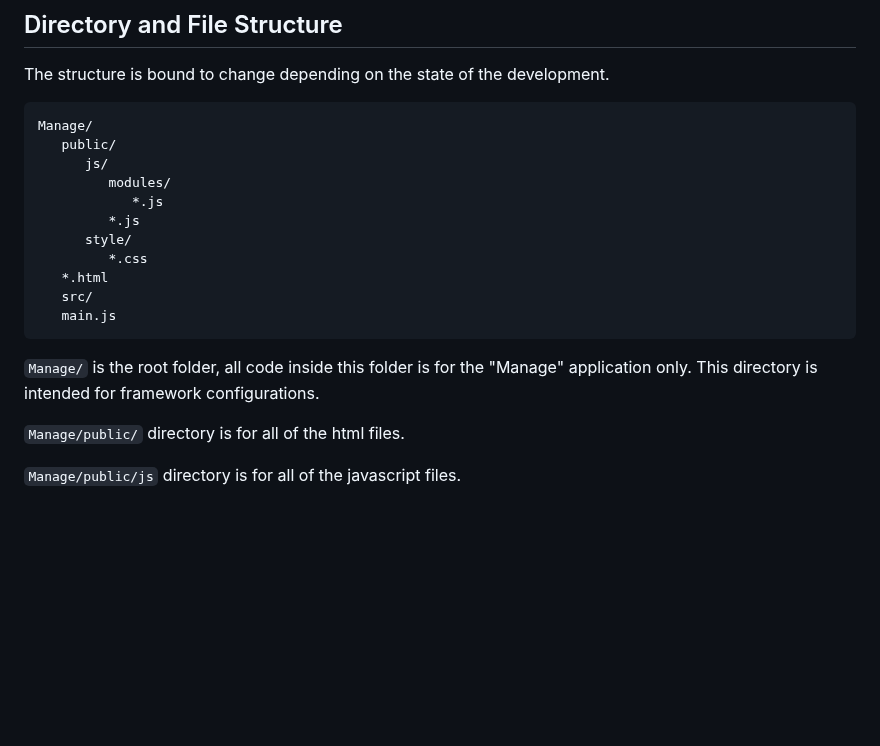
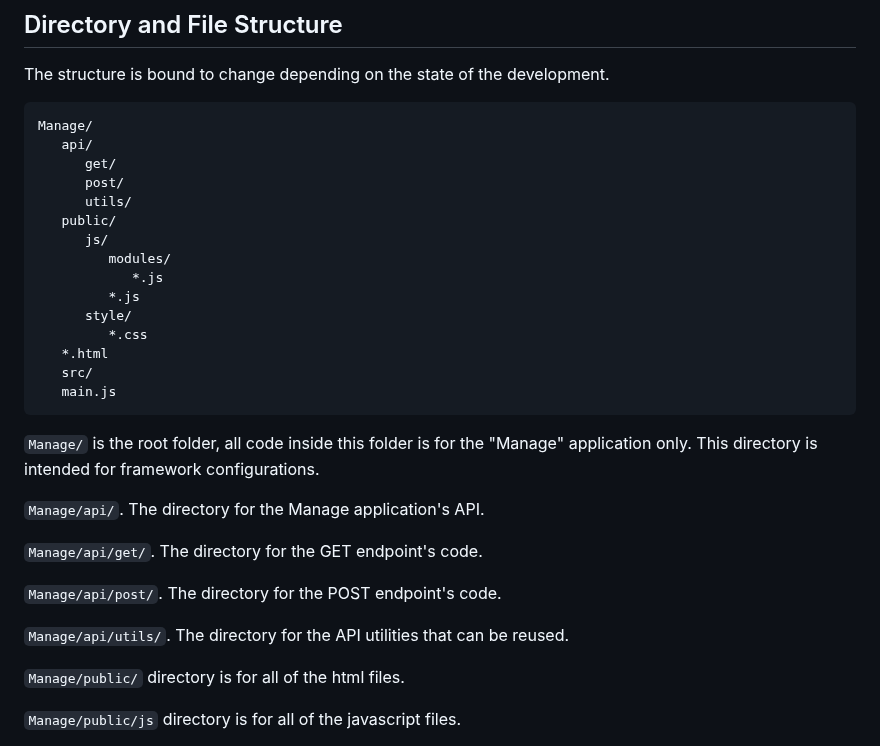
Before and after one commit to alexxGmZ/MenuMaApp, a Markdown page: Manage/README.md, the part around the change. Drawn GitHub-style; blank space fills up the shorter version.

Commit message:
MANAGE-readme: update readme

````diff
--- a/Manage/README.md
+++ b/Manage/README.md
@@ -36,6 +36,10 @@ The structure is bound to change depending on the state of the development.
 
 ```
 Manage/
+   api/
+      get/
+      post/
+      utils/
    public/
       js/
          modules/
@@ -50,6 +54,14 @@ Manage/
 
 ```Manage/``` is the root folder, all code inside this folder is for the "Manage" application
 only. This directory is intended for framework configurations.
+
+```Manage/api/```. The directory for the Manage application's API.
+
+```Manage/api/get/```. The directory for the GET endpoint's code.
+
+```Manage/api/post/```. The directory for the POST endpoint's code.
+
+```Manage/api/utils/```. The directory for the API utilities that can be reused.
 
 ```Manage/public/``` directory is for all of the html files.
 
````
